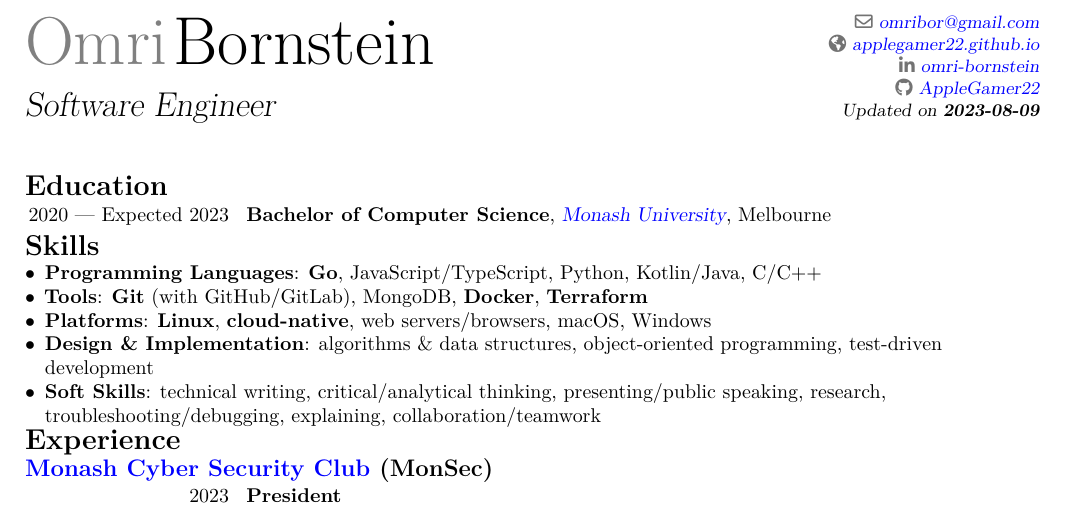
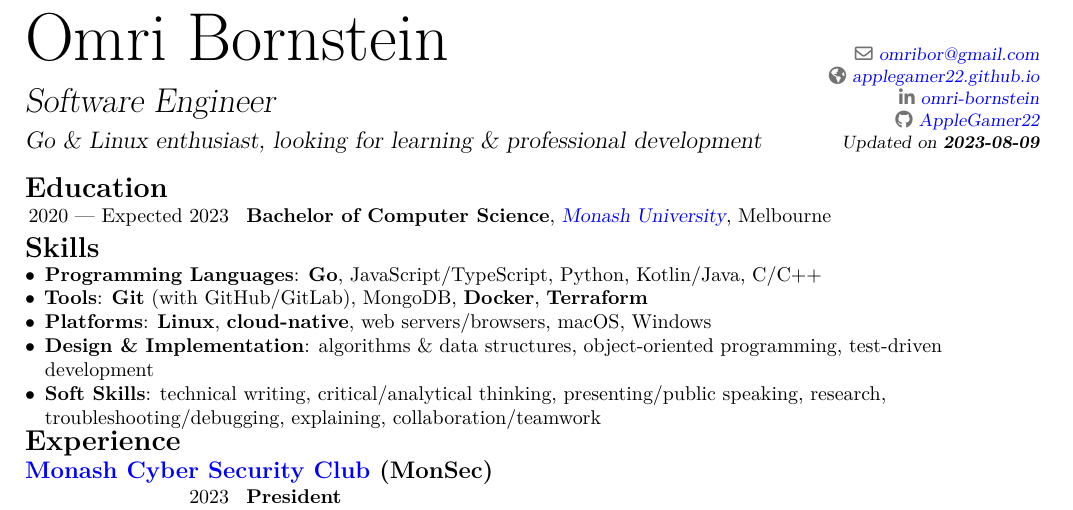
Before and after one commit to AppleGamer22/applegamer22.github.io, a LaTeX CV (cv.tex, which reads cv.sty): part of page 1 of 2, cut at the place of the change. Compiled offline with XeLaTeX.

Commit message:
added quote below title in cv

```diff
--- /dev/null
+++ b/cv.sty
@@ -0,0 +1,103 @@
+\makeatletter
+	\RenewDocumentCommand{\section}{sm}{
+		\par
+		%\addvspace{1ex}
+		\phantomsection{}
+		\addcontentsline{toc}{section}{#2}
+		\strut\sectionstyle{\textbf{\Large #2}}
+		{\par\nobreak}
+		%\addvspace{0.5ex}{\@afterheading}
+	}
+\makeatother
+
+\makeatletter
+	\RenewDocumentCommand{\subsection}{sm}{
+		\par
+		%\addvspace{1ex}
+		\phantomsection{}
+		\addcontentsline{toc}{subsection}{#2}
+		\strut\subsectionstyle{\textbf{\large #2}}
+		{\par\nobreak}
+		%\addvspace{0.5ex}{\@afterheading}
+	}
+\makeatother
+
+\newcommand\ghurl[1]{\href{https://github.com/#1}{\nolinkurl{#1} on GitHub}}
+
+\renewcommand{\dateseparator}{-}
+\renewcommand{\labelitemi}{$\bullet$}
+\renewcommand{\labelitemii}{$\circ$}
+
+\setmonofont[
+	Contextuals = Alternate,
+	Scale = MatchLowercase,
+	BoldFont = FiraCode-Medium.ttf,
+	SlantedFont = FiraCode-Regular.ttf,
+	SlantedFeatures = FakeSlant
+]{Fira Code}
+\setlength{\hintscolumnwidth}{0.2\textwidth}
+
+\makeatletter
+	\RenewDocumentCommand{\makecvhead}{sm}{%
+	% recompute lengths (in case we are switching from letter to resume, or vice versa)
+	\recomputecvlengths%
+	% optional detailed information (pre-rendering)
+	\@initializebox{\makecvheaddetailsbox}%
+	\if@details%
+	  \def\phonesdetails{}%
+	  \collectionloop{phones}{% the key holds the phone type (=symbol command prefix), the item holds the number
+		\protected@edef\phonesdetails{\phonesdetails\protect\makenewline\csname\collectionloopkey phonesymbol\endcsname\collectionloopitem}}%
+	  \def\socialsdetails{}%
+	  \collectionloop{socials}{% the key holds the social type (=symbol command prefix), the item holds the link
+		\protected@edef\socialsdetails{\socialsdetails\protect\makenewline\csname\collectionloopkey socialsymbol\endcsname\collectionloopitem}}%
+	  \savebox{\makecvheaddetailsbox}{%
+		\addressfont\color{color2}%
+		\if@left\begin{tabular}[b]{@{}r@{}}\fi%
+		\if@right\begin{tabular}[b]{@{}l@{}}\fi%
+		  \ifthenelse{\isundefined{\@addressstreet}}{}{\makenewline\addresssymbol\@addressstreet%
+			\ifthenelse{\equal{\@addresscity}{}}{}{\makenewline\@addresscity}% if \addresstreet is defined, \addresscity and addresscountry will always be defined but could be empty
+			\ifthenelse{\equal{\@addresscountry}{}}{}{\makenewline\@addresscountry}}%
+		  \ifthenelse{\isundefined{\@born}}{}{\makenewline\bornsymbol\@born}%
+		  \phonesdetails% needs to be pre-rendered as loops and tabulars seem to conflict
+		  \ifthenelse{\isundefined{\@email}}{}{\makenewline\emailsymbol\emaillink{\@email}}%
+		  \ifthenelse{\isundefined{\@homepage}}{}{\makenewline\homepagesymbol\httpslink{\@homepage}}%
+		  \socialsdetails% needs to be pre-rendered as loops and tabulars seem to conflict
+		  \ifthenelse{\isundefined{\@extrainfo}}{}{\makenewline\@extrainfo}%
+		\end{tabular}
+	  }\fi%
+	% optional photo (pre-rendering)
+	\@initializebox{\makecvheadpicturebox}%
+	\savebox{\makecvheadpicturebox}{%
+	  \ifthenelse{\isundefined{\@photo}}%
+		{}%
+		{%
+		  \if@left%
+			\hspace*{\separatorcolumnwidth}\fi%
+		  \color{color1}%
+		  \setlength{\fboxrule}{\@photoframewidth}%
+		  \ifdim\@photoframewidth=0pt%
+			\setlength{\fboxsep}{0pt}\fi%
+		  \framebox{\includegraphics[width=\@photowidth]{\@photo}}}%
+		  \if@right%
+			\hspace*{\separatorcolumnwidth}\fi}%
+	% name and title (pre-rendering)
+	\@initializelength{\makecvheaddetailswidth}\settowidth{\makecvheaddetailswidth}{\usebox{\makecvheaddetailsbox}}%
+	\@initializelength{\makecvheadpicturewidth}\settowidth{\makecvheadpicturewidth}{\usebox{\makecvheadpicturebox}}%
+	\ifthenelse{\lengthtest{\makecvheadnamewidth=0pt}}% check for dummy value (equivalent to \ifdim\makecvheadnamewidth=0pt)
+	  {\setlength{\makecvheadnamewidth}{\textwidth-\makecvheaddetailswidth-\makecvheadpicturewidth}}%
+	  {}%
+	% rendering
+	\begin{minipage}[b]{\makecvheadnamewidth}%
+		\if@left\raggedright\fi%
+		\if@right\raggedleft\fi%
+		\namestyle{\@firstname\ \@lastname}%
+		\ifthenelse{\equal{\@title}{}}{}{\\[1.25em]\titlestyle{\@title}}%
+		% optional quote
+		\ifthenelse{\isundefined{\@quote}}{}{{\\[0.5em]\quotestyle{\@quote}}}%
+	  \end{minipage}
+	\hfill%
+	\llap{\usebox{\makecvheaddetailsbox}}% \llap is used to suppress the width of the box, allowing overlap if the value of makecvheadnamewidth is forced
+	\usebox{\makecvheadpicturebox}%
+	\\[1em]%
+	\par}% to avoid weird spacing bug at the first section if no blank line is left after \makecvhead
+\makeatother
--- a/cv.tex
+++ b/cv.tex
@@ -62 +25,2 @@
 \title{Software Engineer}
+\quote{Go \& Linux enthusiast, looking for learning \& professional development}
```
Also changed, not shown: cv.tex (44 more changed lines), 2 other files.
